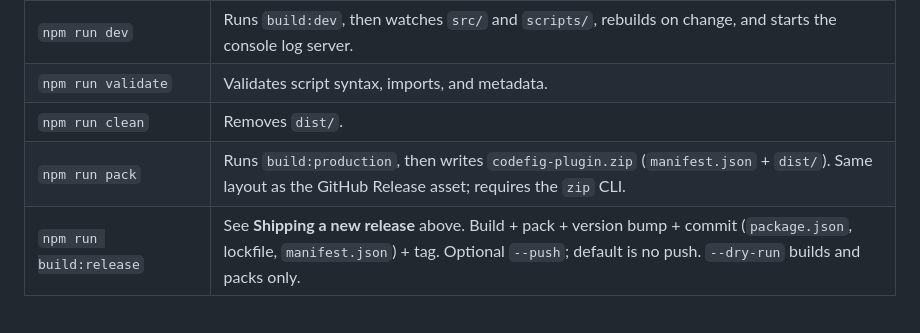
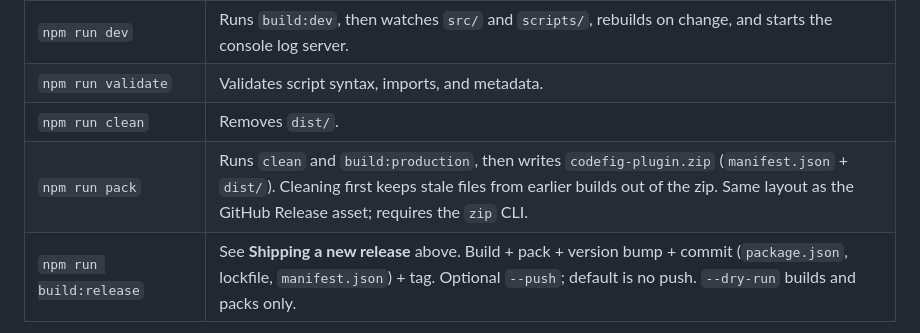
Before and after one commit to marxcie/CodeFig, a Markdown page: README.md, the part around the change. GitHub-like rendering.

Commit message:
docs: note that pack now cleans dist/ first
Co-Authored-By: Claude Opus 5 (1M context) <noreply@anthropic.com>

```diff
--- a/README.md
+++ b/README.md
@@ -149,7 +149,7 @@ This watches `src/code.ts`, `src/ui.html`, and `scripts/`, starts the local cons
 | `npm run dev` | Runs `build:dev`, then watches `src/` and `scripts/`, rebuilds on change, and starts the console log server. |
 | `npm run validate` | Validates script syntax, imports, and metadata. |
 | `npm run clean` | Removes `dist/`. |
-| `npm run pack` | Runs `build:production`, then writes `codefig-plugin.zip` (`manifest.json` + `dist/`). Same layout as the GitHub Release asset; requires the `zip` CLI. |
+| `npm run pack` | Runs `clean` and `build:production`, then writes `codefig-plugin.zip` (`manifest.json` + `dist/`). Cleaning first keeps stale files from earlier builds out of the zip. Same layout as the GitHub Release asset; requires the `zip` CLI. |
 | `npm run build:release` | See **Shipping a new release** above. Build + pack + version bump + commit (`package.json`, lockfile, `manifest.json`) + tag. Optional `--push`; default is no push. `--dry-run` builds and packs only. |
 
 **Console logging:** During `dev`, plugin and script logs are written to `figma-console.log`. The file is un-ignored so it can be read directly. The `prepare` script adds it to `.git/info/exclude` to prevent it from being committed. If you used `npm run dev` or `build:dev`, run `npm run build:production` before committing or publishing to ensure `manifest.json` doesn't retain the localhost entry.
```
